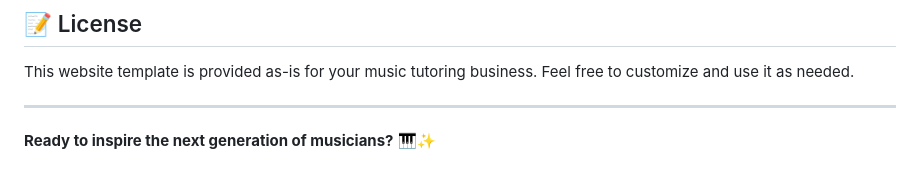
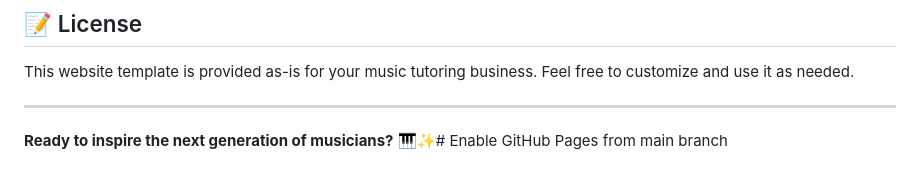
Before and after one commit to Emery999/xiaolong_gangqin, a Markdown page: README.md, the part around the change. Drawn GitHub-style.

```diff
--- a/README.md
+++ b/README.md
@@ -128,4 +128,4 @@ This website template is provided as-is for your music tutoring business. Feel f
 
 ---
 
-**Ready to inspire the next generation of musicians?** 🎹✨
+**Ready to inspire the next generation of musicians?** 🎹✨# Enable GitHub Pages from main branch
```
